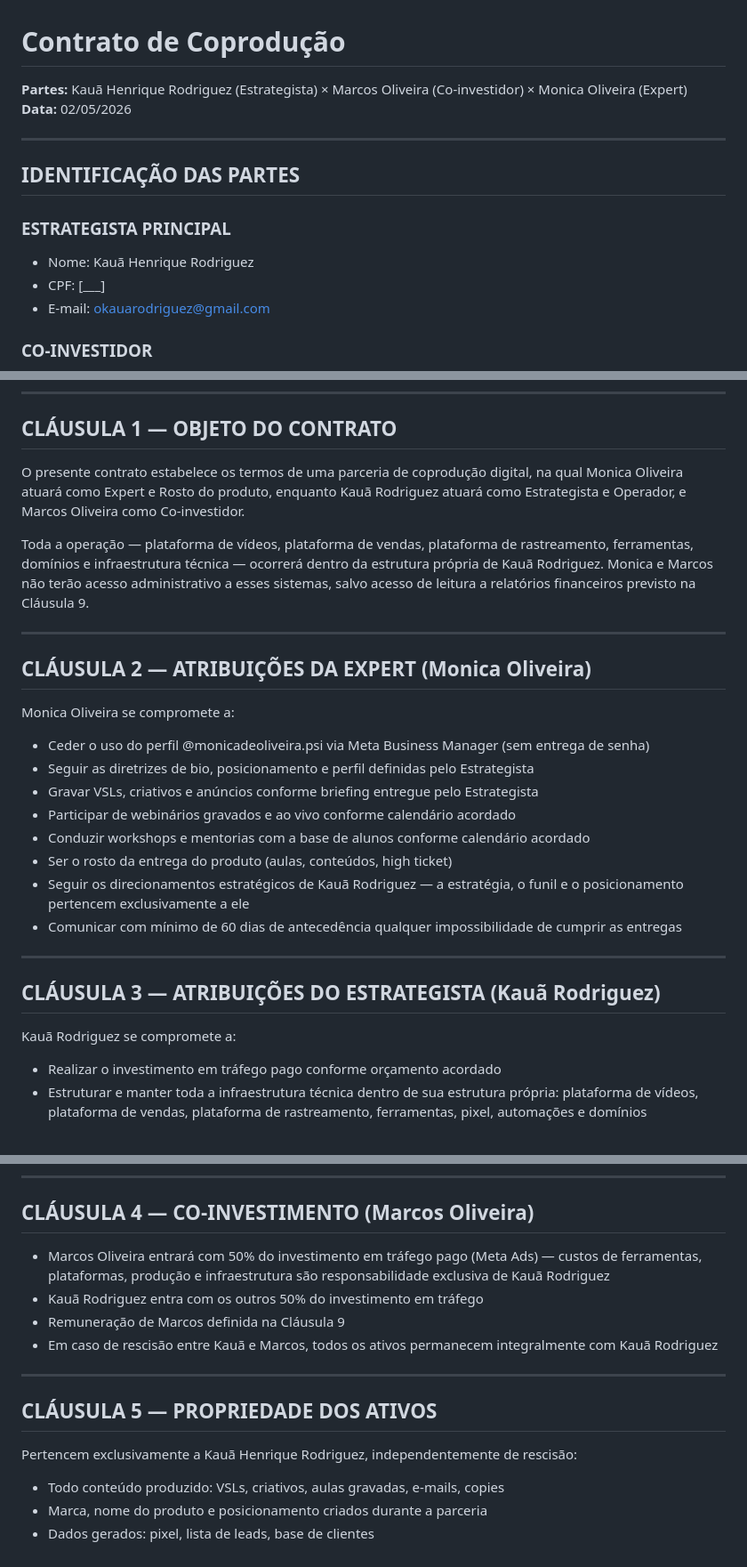
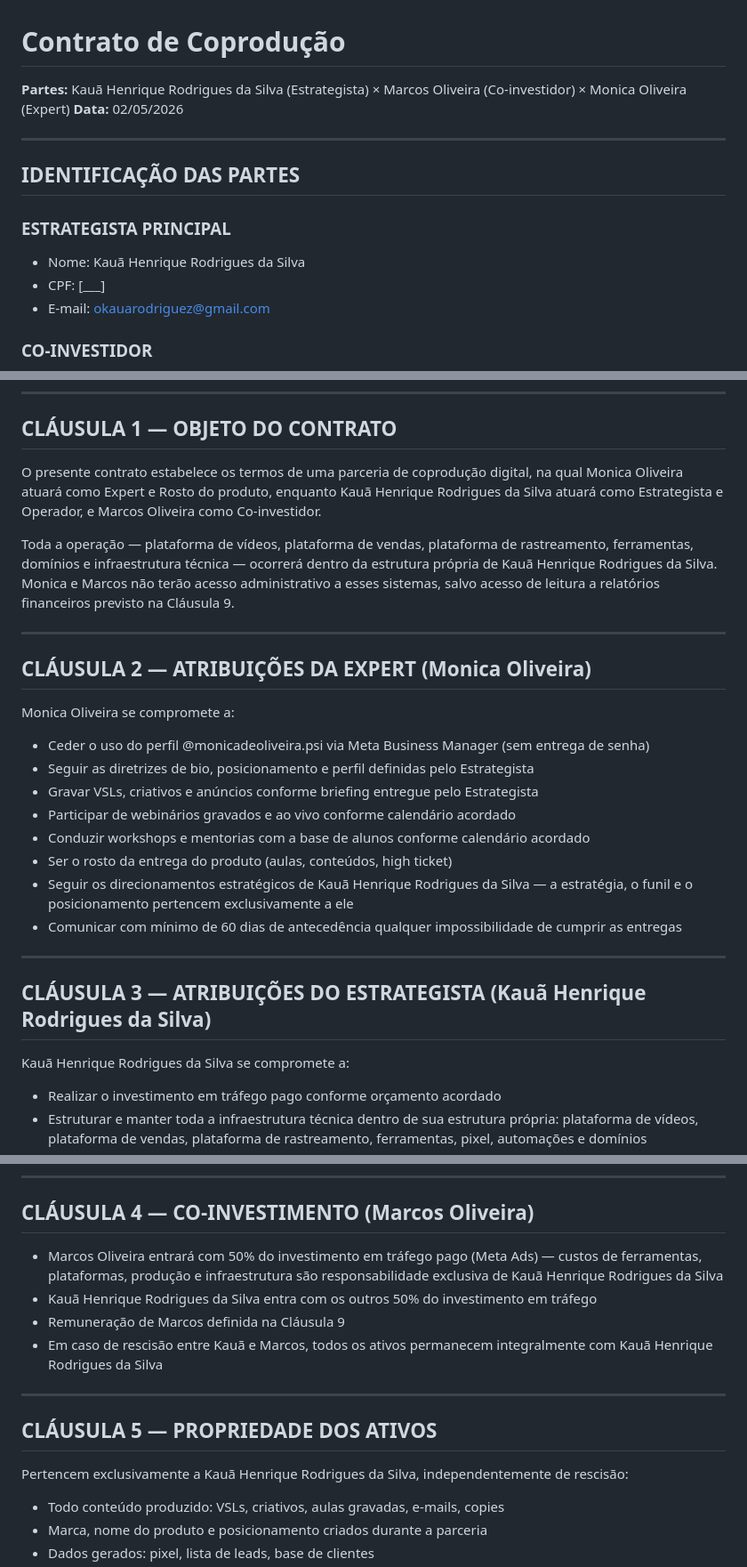
Before and after one commit to okauarodriguez-dotcom/grupoaura, a Markdown page: operacoes/contrato-coproducao-monica-oliveira.md, 3 parts joined by grey strips. Shown at 89% size. GitHub-like rendering.

Commit message:
auto: atualizacao do projeto 2026-05-02_1431

```diff
--- a/operacoes/contrato-coproducao-monica-oliveira.md
+++ b/operacoes/contrato-coproducao-monica-oliveira.md
@@ -1,5 +1,5 @@
 # Contrato de Coprodução
-**Partes:** Kauã Henrique Rodriguez (Estrategista) × Marcos Oliveira (Co-investidor) × Monica Oliveira (Expert)
+**Partes:** Kauã Henrique Rodrigues da Silva (Estrategista) × Marcos Oliveira (Co-investidor) × Monica Oliveira (Expert)
 **Data:** 02/05/2026
 
 ---
@@ -7,7 +7,7 @@
 ## IDENTIFICAÇÃO DAS PARTES
 
 ### ESTRATEGISTA PRINCIPAL
-- Nome: Kauã Henrique Rodriguez
+- Nome: Kauã Henrique Rodrigues da Silva
 - CPF: [___]
 - E-mail: okauarodriguez@gmail.com
 
@@ -28,9 +28,9 @@
 
 ## CLÁUSULA 1 — OBJETO DO CONTRATO
 
-O presente contrato estabelece os termos de uma parceria de coprodução digital, na qual Monica Oliveira atuará como Expert e Rosto do produto, enquanto Kauã Rodriguez atuará como Estrategista e Operador, e Marcos Oliveira como Co-investidor.
+O presente contrato estabelece os termos de uma parceria de coprodução digital, na qual Monica Oliveira atuará como Expert e Rosto do produto, enquanto Kauã Henrique Rodrigues da Silva atuará como Estrategista e Operador, e Marcos Oliveira como Co-investidor.
 
-Toda a operação — plataforma de vídeos, plataforma de vendas, plataforma de rastreamento, ferramentas, domínios e infraestrutura técnica — ocorrerá dentro da estrutura própria de Kauã Rodriguez. Monica e Marcos não terão acesso administrativo a esses sistemas, salvo acesso de leitura a relatórios financeiros previsto na Cláusula 9.
+Toda a operação — plataforma de vídeos, plataforma de vendas, plataforma de rastreamento, ferramentas, domínios e infraestrutura técnica — ocorrerá dentro da estrutura própria de Kauã Henrique Rodrigues da Silva. Monica e Marcos não terão acesso administrativo a esses sistemas, salvo acesso de leitura a relatórios financeiros previsto na Cláusula 9.
 
 ---
 
@@ -44,14 +44,14 @@ Monica Oliveira se compromete a:
 - Participar de webinários gravados e ao vivo conforme calendário acordado
 - Conduzir workshops e mentorias com a base de alunos conforme calendário acordado
 - Ser o rosto da entrega do produto (aulas, conteúdos, high ticket)
-- Seguir os direcionamentos estratégicos de Kauã Rodriguez — a estratégia, o funil e o posicionamento pertencem exclusivamente a ele
+- Seguir os direcionamentos estratégicos de Kauã Henrique Rodrigues da Silva — a estratégia, o funil e o posicionamento pertencem exclusivamente a ele
 - Comunicar com mínimo de 60 dias de antecedência qualquer impossibilidade de cumprir as entregas
 
 ---
 
-## CLÁUSULA 3 — ATRIBUIÇÕES DO ESTRATEGISTA (Kauã Rodriguez)
+## CLÁUSULA 3 — ATRIBUIÇÕES DO ESTRATEGISTA (Kauã Henrique Rodrigues da Silva)
 
-Kauã Rodriguez se compromete a:
+Kauã Henrique Rodrigues da Silva se compromete a:
 
 - Realizar o investimento em tráfego pago conforme orçamento acordado
 - Estruturar e manter toda a infraestrutura técnica dentro de sua estrutura própria: plataforma de vídeos, plataforma de vendas, plataforma de rastreamento, ferramentas, pixel, automações e domínios
@@ -66,16 +66,16 @@ Kauã Rodriguez se compromete a:
 
 ## CLÁUSULA 4 — CO-INVESTIMENTO (Marcos Oliveira)
 
-- Marcos Oliveira entrará com 50% do investimento em tráfego pago (Meta Ads) — custos de ferramentas, plataformas, produção e infraestrutura são responsabilidade exclusiva de Kauã Rodriguez
-- Kauã Rodriguez entra com os outros 50% do investimento em tráfego
+- Marcos Oliveira entrará com 50% do investimento em tráfego pago (Meta Ads) — custos de ferramentas, plataformas, produção e infraestrutura são responsabilidade exclusiva de Kauã Henrique Rodrigues da Silva
+- Kauã Henrique Rodrigues da Silva entra com os outros 50% do investimento em tráfego
 - Remuneração de Marcos definida na Cláusula 9
-- Em caso de rescisão entre Kauã e Marcos, todos os ativos permanecem integralmente com Kauã Rodriguez
+- Em caso de rescisão entre Kauã e Marcos, todos os ativos permanecem integralmente com Kauã Henrique Rodrigues da Silva
 
 ---
 
 ## CLÁUSULA 5 — PROPRIEDADE DOS ATIVOS
 
-Pertencem exclusivamente a Kauã Henrique Rodriguez, independentemente de rescisão:
+Pertencem exclusivamente a Kauã Henrique Rodrigues da Silva, independentemente de rescisão:
 
 - Todo conteúdo produzido: VSLs, criativos, aulas gravadas, e-mails, copies
 - Marca, nome do produto e posicionamento criados durante a parceria
```
Also changed, not shown: other parts of operacoes/contrato-coproducao-monica-oliveira.md (+4 -4 lines).
